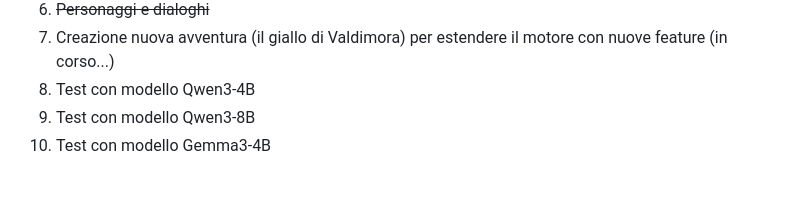
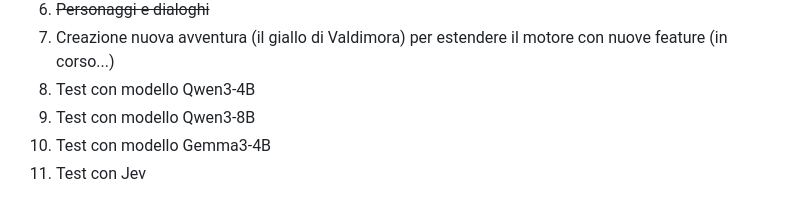
Before and after one commit to ricky79/iavventura, a Markdown page: README.md, the part around the change. GitHub-like rendering.

```diff
--- a/README.md
+++ b/README.md
@@ -202,3 +202,4 @@ tests/              # test pytest
 8. Test con modello Qwen3-4B
 9. Test con modello Qwen3-8B
 10. Test con modello Gemma3-4B
+11. Test con Jev
```
